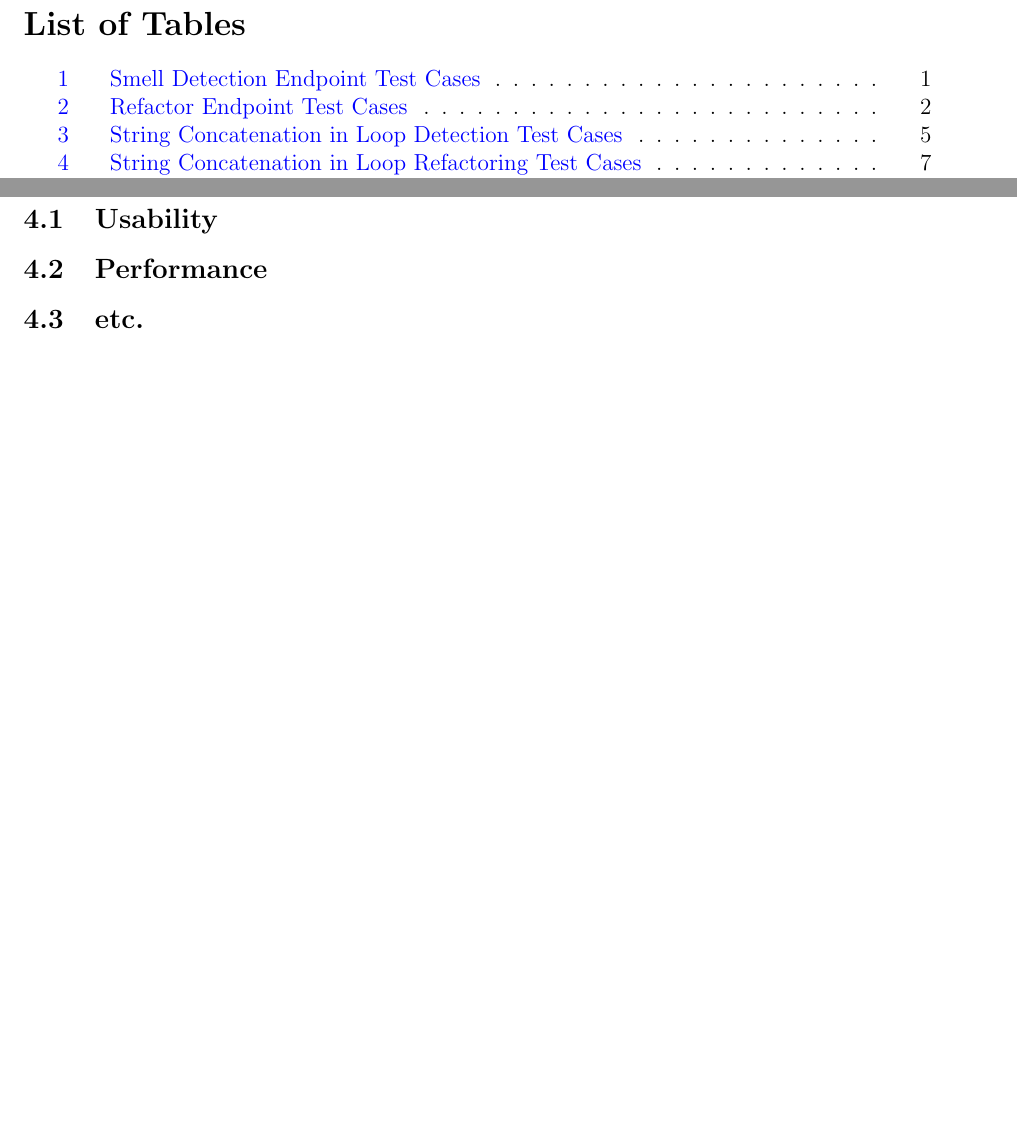
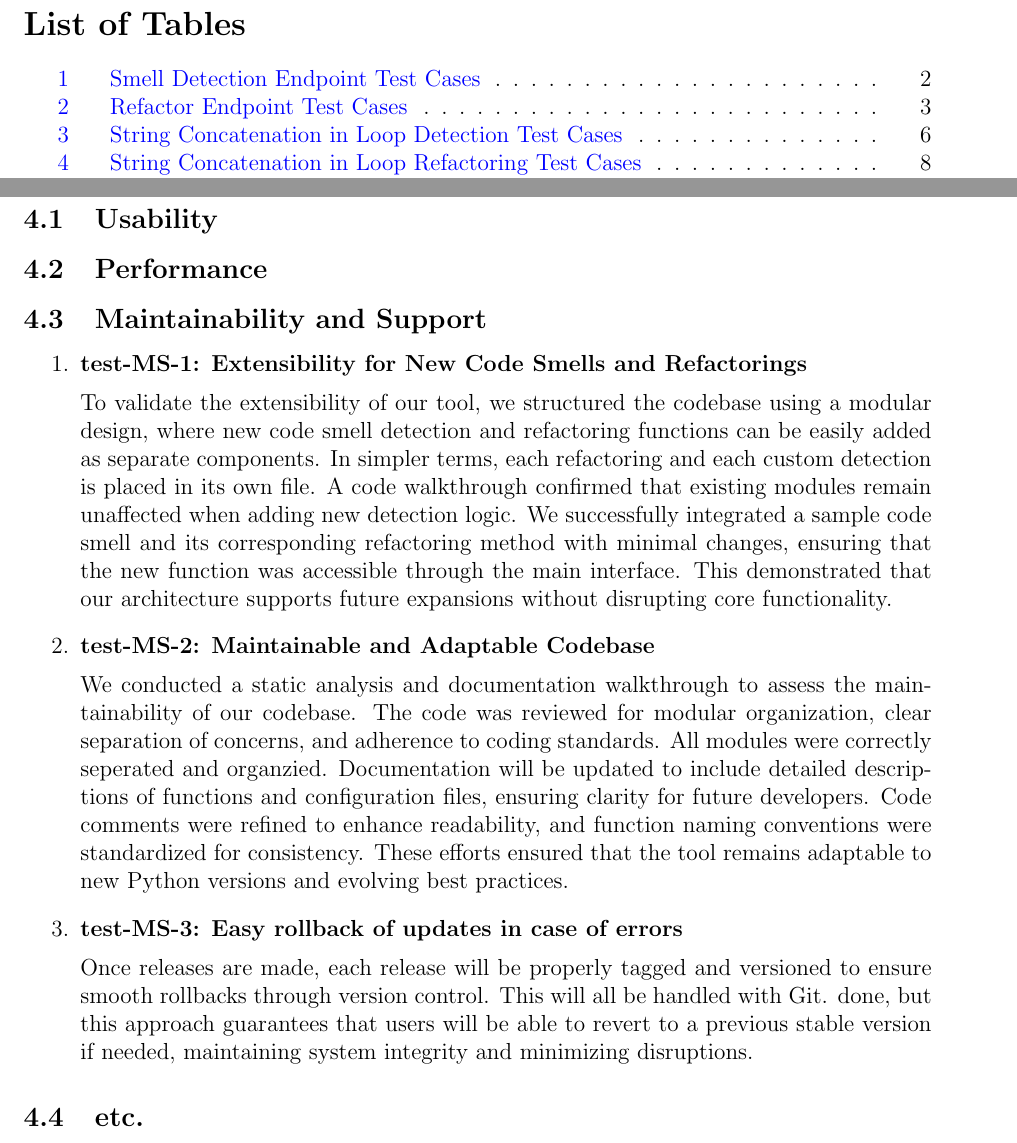
Before and after one commit to ssm-lab/capstone--source-code-optimizer, a LaTeX document (docs/VnVReport/VnVReport.tex): two parts of pages 5 and 6 of 22 before the commit and two parts of pages 5 and 6 of 23 after it, joined at a grey line, cut so that both start at the same text, the shorter picture padded with empty space. Compiled offline with pdfLaTeX.

Commit message:
Added maintainability and support requirements for vnv-report (#436)

```diff
--- a/docs/VnVReport/VnVReport.tex
+++ b/docs/VnVReport/VnVReport.tex
@@ -82,6 +82,27 @@ This document ...
 \subsection{Usability}
 
 \subsection{Performance}
+
+\subsection{Maintainability and Support}
+\begin{enumerate}
+
+\item \textbf{test-MS-1: Extensibility for New Code Smells and Refactorings} \\[2mm]
+To validate the extensibility of our tool, we structured the codebase using a modular design, where new code smell detection and refactoring functions can
+be easily added as separate components. In simpler terms, each refactoring and each custom detection is placed in its own file. A code walkthrough confirmed that
+existing modules remain unaffected when adding new detection logic. We successfully integrated a sample code smell and its corresponding refactoring method with
+minimal changes, ensuring that the new function was accessible through the main interface. This demonstrated that our architecture supports future expansions without
+disrupting core functionality.
+
+\item \textbf{test-MS-2: Maintainable and Adaptable Codebase} \\[2mm]
+We conducted a static analysis and documentation walkthrough to assess the maintainability of our codebase. The code was reviewed for modular organization, clear separation
+of concerns, and adherence to coding standards. All modules were correctly seperated and organzied. Documentation will be updated to include detailed descriptions of functions
+and configuration files, ensuring clarity for future developers. Code comments were refined to enhance readability, and function naming conventions were standardized for
+consistency. These efforts ensured that the tool remains adaptable to new Python versions and evolving best practices.
+
+\item \textbf{test-MS-3: Easy rollback of updates in case of errors} \\[2mm]
+Once releases are made, each release will be properly tagged and versioned to ensure smooth rollbacks through version control. This will all be handled with Git. done, but
+this approach guarantees that users will be able to revert to a previous stable version if needed, maintaining system integrity and minimizing disruptions.
+\end{enumerate}
 
 \subsection{etc.}
 
```
